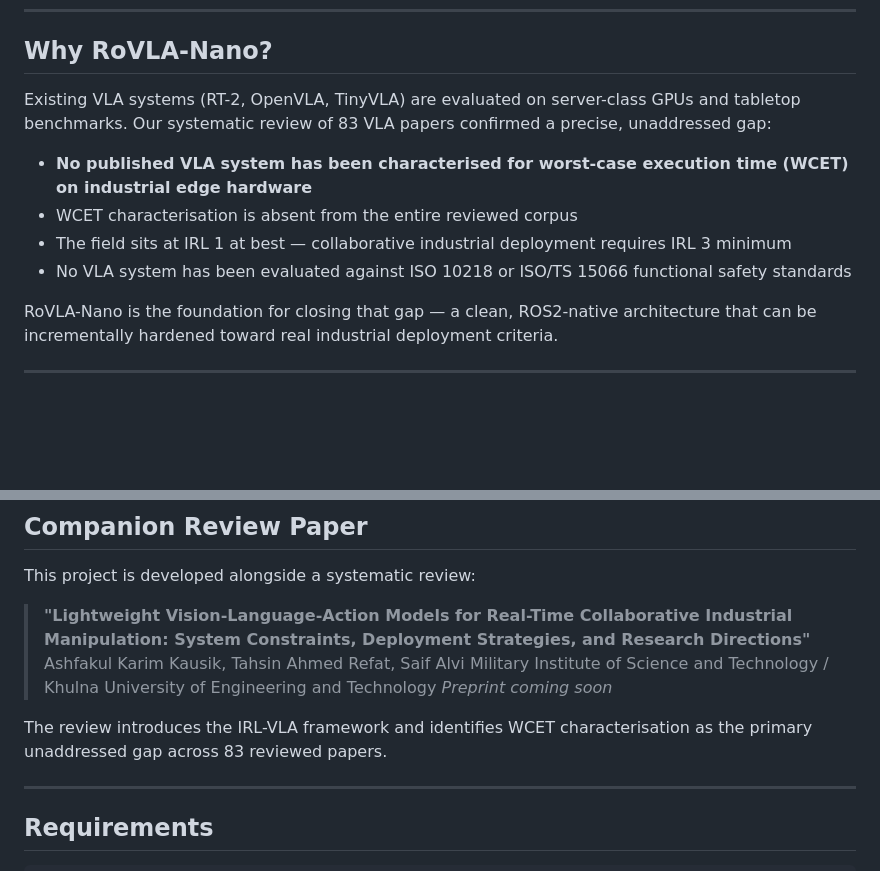
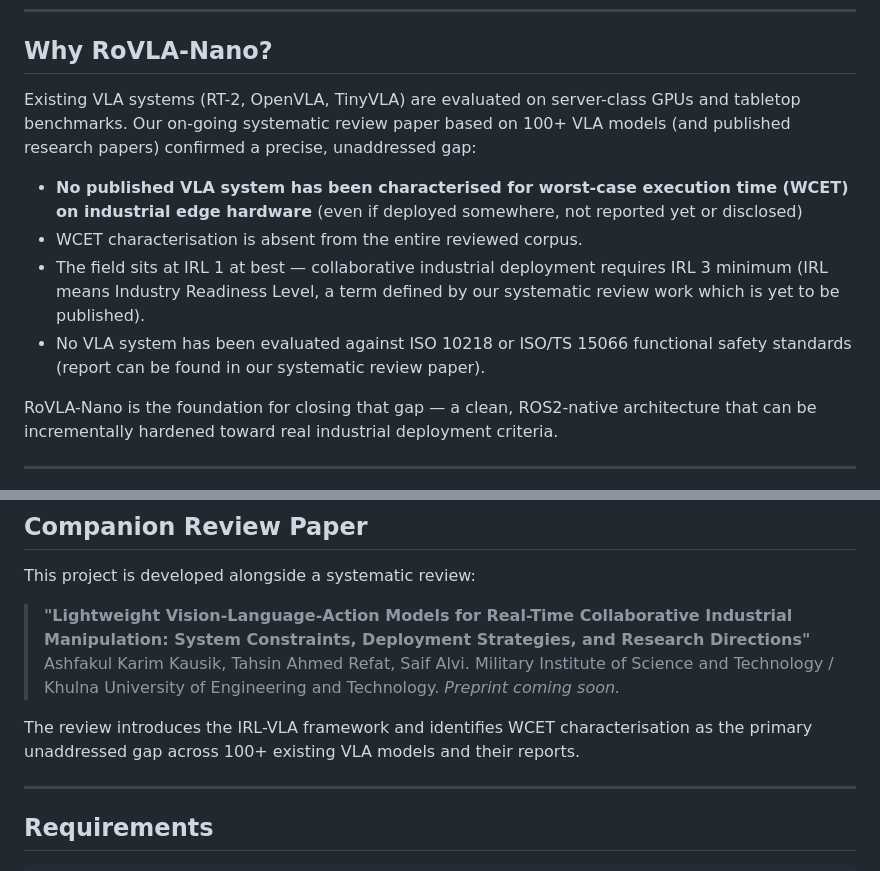
Before and after one commit to Ashfak-Kausik/RoVLA-Nano, a Markdown page: README.md, 2 parts joined by grey strips. GitHub-like rendering; blank space fills up the shorter version.

Commit message:
Revise README to include updated review findings
Updated the README to reflect findings from a review of over 100 VLA models, emphasizing the lack of WCET characterization and the need for compliance with safety standards.

```diff
--- a/README.md
+++ b/README.md
@@ -14,12 +14,12 @@
 
 ## Why RoVLA-Nano?
 
-Existing VLA systems (RT-2, OpenVLA, TinyVLA) are evaluated on server-class GPUs and tabletop benchmarks. Our systematic review of 83 VLA papers confirmed a precise, unaddressed gap:
+Existing VLA systems (RT-2, OpenVLA, TinyVLA) are evaluated on server-class GPUs and tabletop benchmarks. Our on-going systematic review paper based on 100+ VLA models (and published research papers) confirmed a precise, unaddressed gap:
 
-- **No published VLA system has been characterised for worst-case execution time (WCET) on industrial edge hardware**
-- WCET characterisation is absent from the entire reviewed corpus
-- The field sits at IRL 1 at best — collaborative industrial deployment requires IRL 3 minimum
-- No VLA system has been evaluated against ISO 10218 or ISO/TS 15066 functional safety standards
+- **No published VLA system has been characterised for worst-case execution time (WCET) on industrial edge hardware** (even if deployed somewhere, not reported yet or disclosed)
+- WCET characterisation is absent from the entire reviewed corpus.
+- The field sits at IRL 1 at best — collaborative industrial deployment requires IRL 3 minimum (IRL means Industry Readiness Level, a term defined by our systematic review work which is yet to be published).
+- No VLA system has been evaluated against ISO 10218 or ISO/TS 15066 functional safety standards (report can be found in our systematic review paper).
 
 RoVLA-Nano is the foundation for closing that gap — a clean, ROS2-native architecture that can be incrementally hardened toward real industrial deployment criteria.
 
@@ -144,11 +144,11 @@ vla_system/
 This project is developed alongside a systematic review:
 
 > **"Lightweight Vision-Language-Action Models for Real-Time Collaborative Industrial Manipulation: System Constraints, Deployment Strategies, and Research Directions"**
-> Ashfakul Karim Kausik, Tahsin Ahmed Refat, Saif Alvi
-> Military Institute of Science and Technology / Khulna University of Engineering and Technology
-> *Preprint coming soon*
+> Ashfakul Karim Kausik, Tahsin Ahmed Refat, Saif Alvi.
+> Military Institute of Science and Technology / Khulna University of Engineering and Technology.
+> *Preprint coming soon.*
 
-The review introduces the IRL-VLA framework and identifies WCET characterisation as the primary unaddressed gap across 83 reviewed papers.
+The review introduces the IRL-VLA framework and identifies WCET characterisation as the primary unaddressed gap across 100+ existing VLA models and their reports.
 
 ---
 
```
